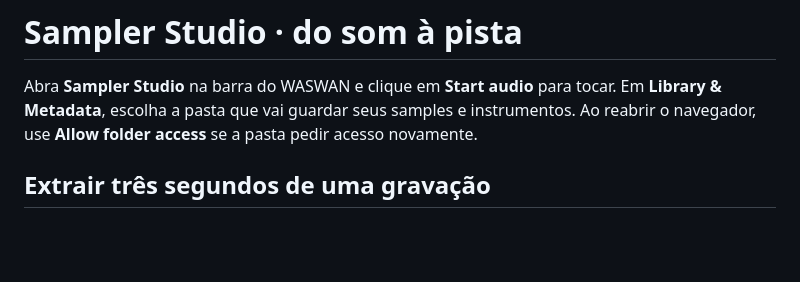
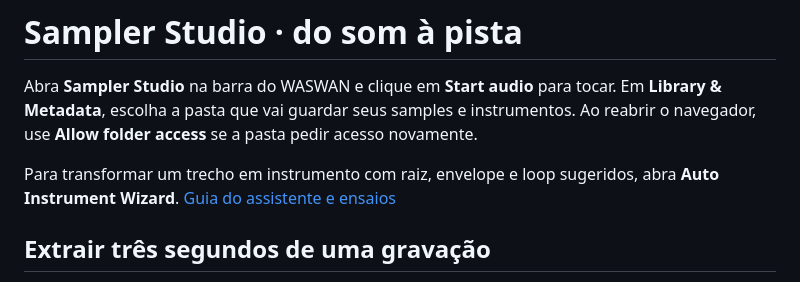
Before and after one commit to verner-becker/waswan-synth, a Markdown page: docs/sampler-studio-ux-uso.md, the part around the change. Rendered like a GitHub page; blank space fills up the shorter version.

```diff
--- a/docs/sampler-studio-ux-uso.md
+++ b/docs/sampler-studio-ux-uso.md
@@ -1,6 +1,8 @@
 # Sampler Studio · do som à pista
 
 Abra **Sampler Studio** na barra do WASWAN e clique em **Start audio** para tocar. Em **Library & Metadata**, escolha a pasta que vai guardar seus samples e instrumentos. Ao reabrir o navegador, use **Allow folder access** se a pasta pedir acesso novamente.
+
+Para transformar um trecho em instrumento com raiz, envelope e loop sugeridos, abra **Auto Instrument Wizard**. [Guia do assistente e ensaios](auto-instrument-wizard.md)
 
 ## Extrair três segundos de uma gravação
 
```
Also changed, not shown: docs/auto-instrument-wizard.md (added, +54 -0 lines), docs/studio-waves.md (+6 -0 lines), docs/assets/auto-instrument-wizard/discover.png (added), docs/assets/auto-instrument-wizard/finish.png (added).
